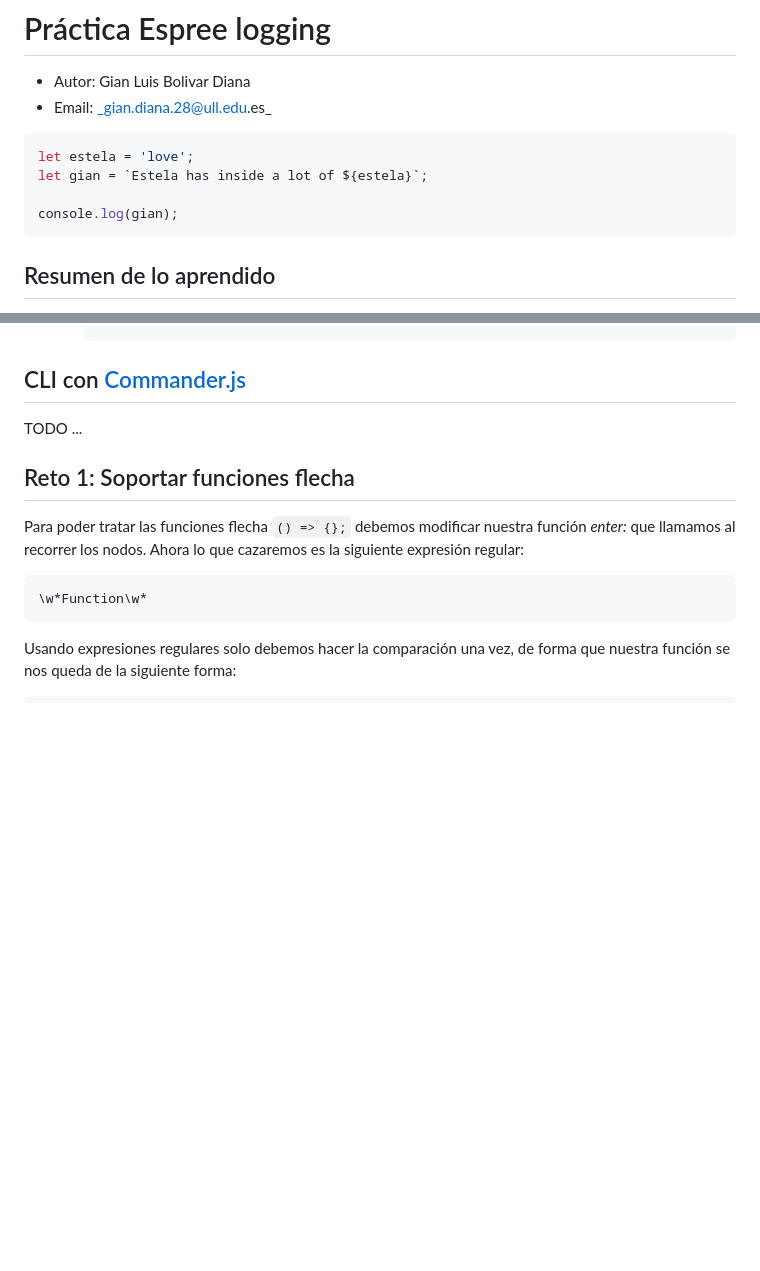
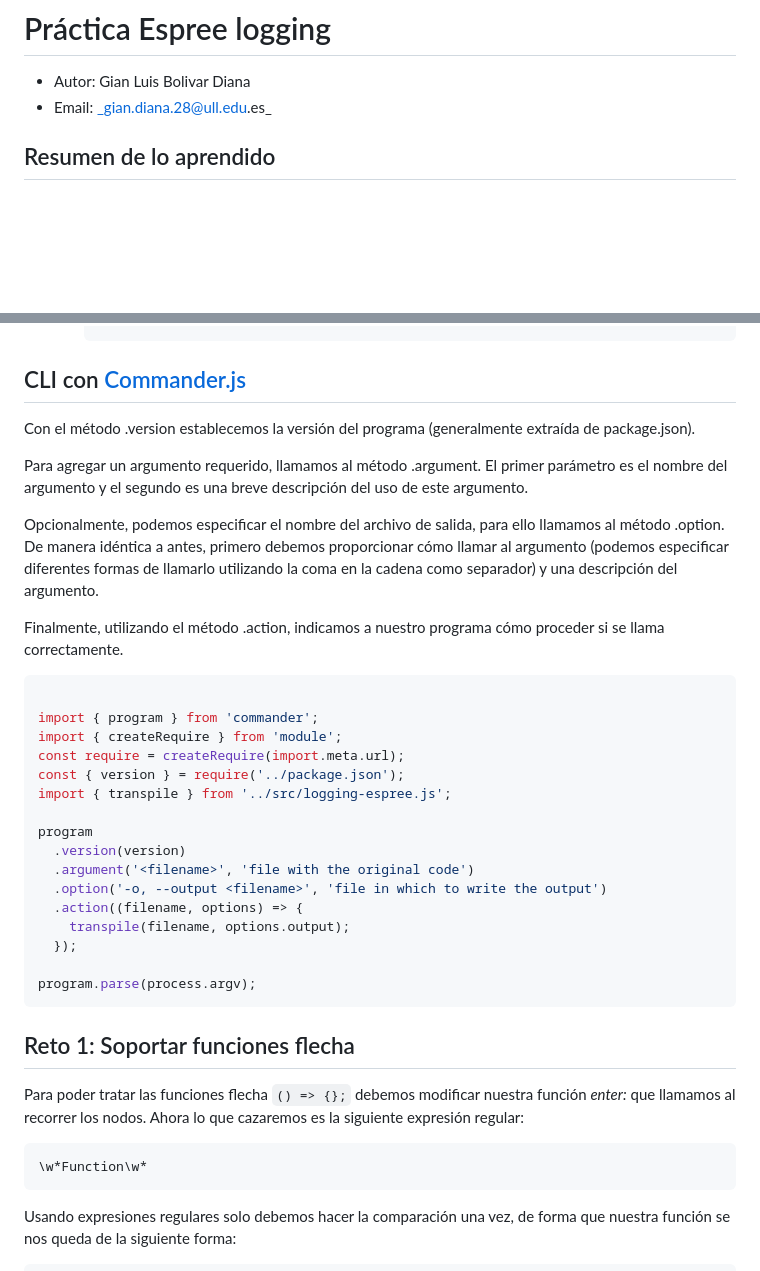
Before and after one commit to ULL-ESIT-PL-2223/espree-logging-gian_luis-bolivar-diana-alu0101336046, a Markdown page: README.md, 2 parts joined by grey strips. Drawn GitHub-style; blank space fills up the shorter version.

Commit message:
doc(README): final README

````diff
--- a/README.md
+++ b/README.md
@@ -2,13 +2,6 @@
 # Práctica Espree logging
   - Autor: Gian Luis Bolivar Diana
   - Email: _gian.diana.28@ull.edu.es_
-
-```js
-let estela = 'love';
-let gian = `Estela has inside a lot of ${estela}`;
-
-console.log(gian);
-```
 
 ## Resumen de lo aprendido
 
@@ -112,8 +105,32 @@ De manera adicional, implementamos la capacidad de reconocer parámetros opciona
 
 ## CLI con [Commander.js](https://www.npmjs.com/package/commander)
 
-TODO
-...
+Con el método .version establecemos la versión del programa (generalmente extraída de package.json).
+
+Para agregar un argumento requerido, llamamos al método .argument. El primer parámetro es el nombre del argumento y el segundo es una breve descripción del uso de este argumento.
+
+Opcionalmente, podemos especificar el nombre del archivo de salida, para ello llamamos al método .option. De manera idéntica a antes, primero debemos proporcionar cómo llamar al argumento (podemos especificar diferentes formas de llamarlo utilizando la coma en la cadena como separador) y una descripción del argumento.
+
+Finalmente, utilizando el método .action, indicamos a nuestro programa cómo proceder si se llama correctamente.
+
+```js
+
+import { program } from 'commander';
+import { createRequire } from 'module';
+const require = createRequire(import.meta.url);
+const { version } = require('../package.json');
+import { transpile } from '../src/logging-espree.js';
+
+program
+  .version(version)
+  .argument('<filename>', 'file with the original code')
+  .option('-o, --output <filename>', 'file in which to write the output')
+  .action((filename, options) => {
+    transpile(filename, options.output);
+  });
+
+program.parse(process.argv);
+```
 
 ## Reto 1: Soportar funciones flecha
 
````
